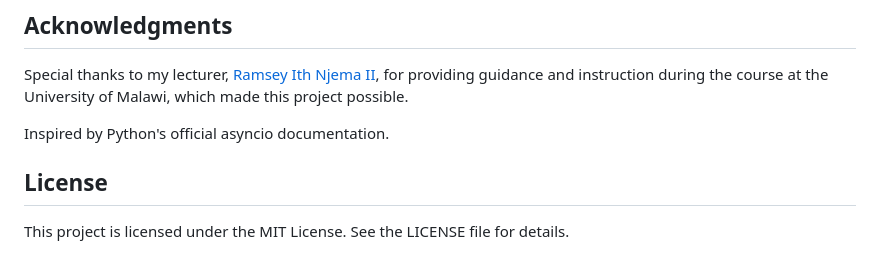
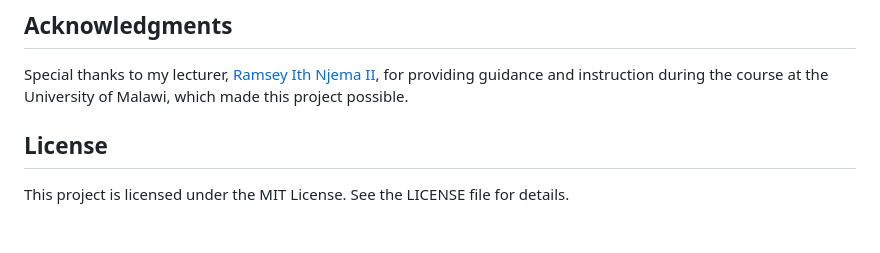
Before and after one commit to yewo-devnet/py_http_server, a Markdown page: README.md, the part around the change. Rendered like a GitHub page; blank space fills up the shorter version.

```diff
--- a/README.md
+++ b/README.md
@@ -110,7 +110,6 @@ To run this project, you need:
 
 Special thanks to my lecturer, [Ramsey Ith Njema II](https://github.com/rnjema), for providing guidance and instruction during the course at the University of Malawi, which made this project possible.
 
-Inspired by Python's official asyncio documentation.
 
 ## License
 
```
